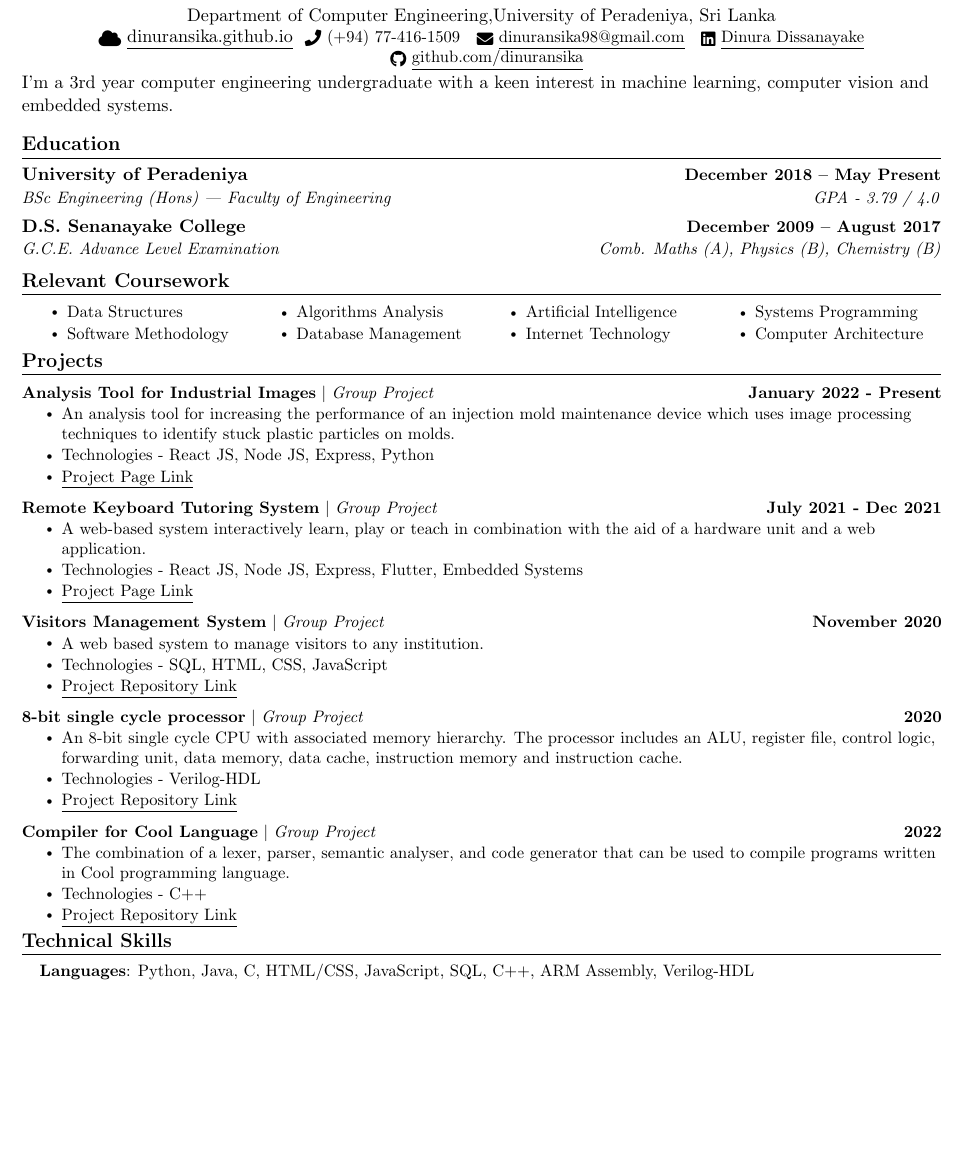
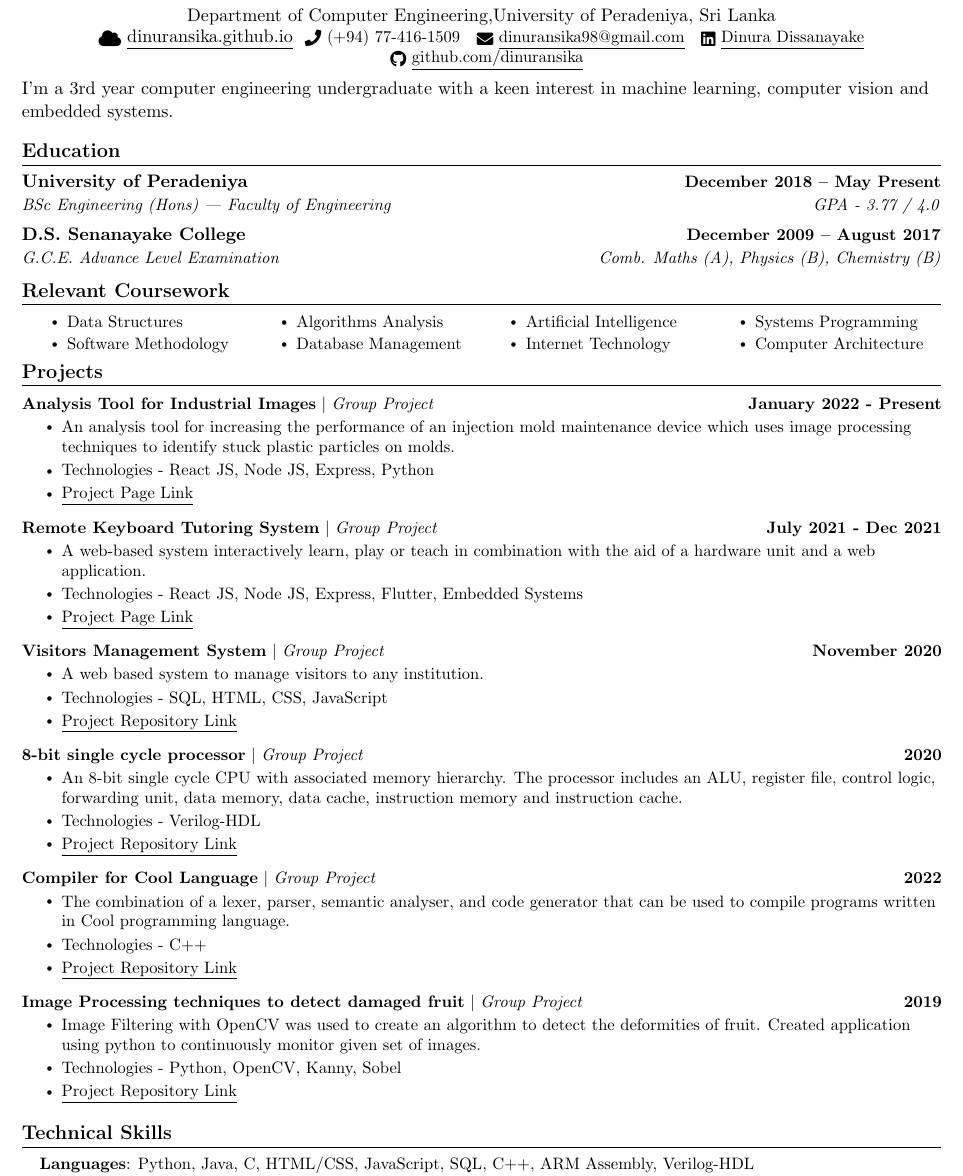
Before and after one commit to dinuransika/dinuransika.github.io, a LaTeX CV (docs/CV/CV_Dinura.tex): part of page 1 of 2, cut so that both start at the same text, the shorter picture padded with empty space. Compiled offline with pdfLaTeX.

Commit message:
Did some updates to the CV

```diff
--- a/docs/CV/CV_Dinura.tex
+++ b/docs/CV/CV_Dinura.tex
@@ -143,7 +143,7 @@ I’m a 3rd year computer engineering undergraduate with a keen interest in mach
   \resumeSubHeadingListStart
     \resumeSubheading
       {University of Peradeniya}{December 2018 -- May Present}
-      {BSc Engineering (Hons) | Faculty of Engineering }{GPA - 3.79 / 4.0}
+      {BSc Engineering (Hons) | Faculty of Engineering }{GPA - 3.77 / 4.0}
       \resumeSubheading
       {D.S. Senanayake College}{December 2009 -- August 2017}
       {G.C.E. Advance Level Examination}{Comb. Maths (A), Physics (B), Chemistry (B)}
@@ -241,8 +241,16 @@ I’m a 3rd year computer engineering undergraduate with a keen interest in mach
             \resumeItem{Technologies - C++}
            \resumeItem{\underline{\href{https://github.com/dinuransika/CO521_Compilers}{Project Repository Link}}}
           \resumeItemListEnd
+          \vspace{-13pt}
+          \resumeProjectHeading
+          {\textbf{Image Processing techniques to detect damaged fruit} $|$ \emph{Group Project}}{2019}
+          \resumeItemListStart
+            \resumeItem{Image Filtering with OpenCV was used to create an algorithm to detect the deformities of fruit. Created application using python to continuously monitor given set of images.}
+            \resumeItem{Technologies - Python, OpenCV, Kanny, Sobel}
+           \resumeItem{\underline{\href{https://github.com/GroupCaliber/FreshnessMeter}{Project Repository Link}}}
+          \resumeItemListEnd
     \resumeSubHeadingListEnd
-\vspace{-15pt}
+\vspace{-10pt}
 
 
 %
```
Also changed, not shown: docs/CV/CV_Dinura.pdf.
